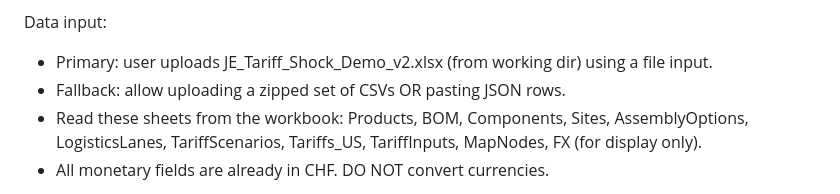
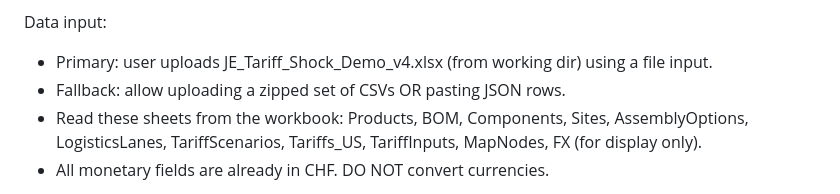
Before and after one commit to ekdelange/ai-coding-demo, a Markdown page: PROMPT.md, the part around the change. Drawn GitHub-style.

Commit message:
Update uploaded file reference in PROMPT.md

```diff
--- a/PROMPT.md
+++ b/PROMPT.md
@@ -11,7 +11,7 @@ Libraries (via CDN, latest stable):
 - SheetJS xlsx (to parse .xlsx in browser)
 
 Data input:
-- Primary: user uploads JE_Tariff_Shock_Demo_v2.xlsx (from working dir) using a file input.
+- Primary: user uploads JE_Tariff_Shock_Demo_v4.xlsx (from working dir) using a file input.
 - Fallback: allow uploading a zipped set of CSVs OR pasting JSON rows.
 - Read these sheets from the workbook: Products, BOM, Components, Sites, AssemblyOptions,
   LogisticsLanes, TariffScenarios, Tariffs_US, TariffInputs, MapNodes, FX (for display only).
```
